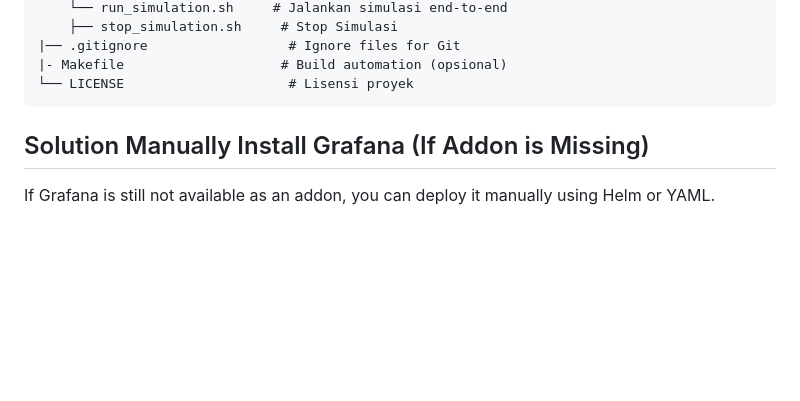
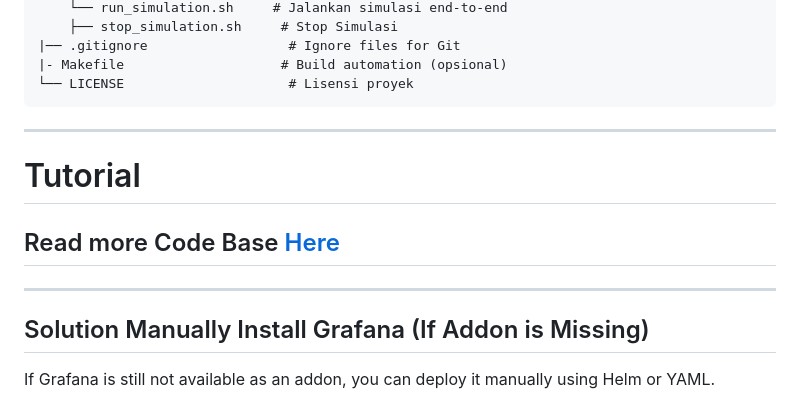
Before and after one commit to rohmatmret/microk8s-autoscaling, a Markdown page: README.md, the part around the change printed below. GitHub-like rendering; blank space fills up the shorter version.

Commit message:
add sub tutorial

````diff
--- a/README.md
+++ b/README.md
@@ -193,7 +194,11 @@ microk8s-rl-autoscaling/
 |- Makefile                    # Build automation (opsional)
 └── LICENSE                     # Lisensi proyek
 ```
+----
+# Tutorial
+## Read more Code Base [Here](index.md)
 
+----
 
 ## Solution Manually Install Grafana (If Addon is Missing)
 If Grafana is still not available as an addon, you can deploy it manually using Helm or YAML.
````
Also changed, not shown: other parts of README.md (+1 -0 lines).
